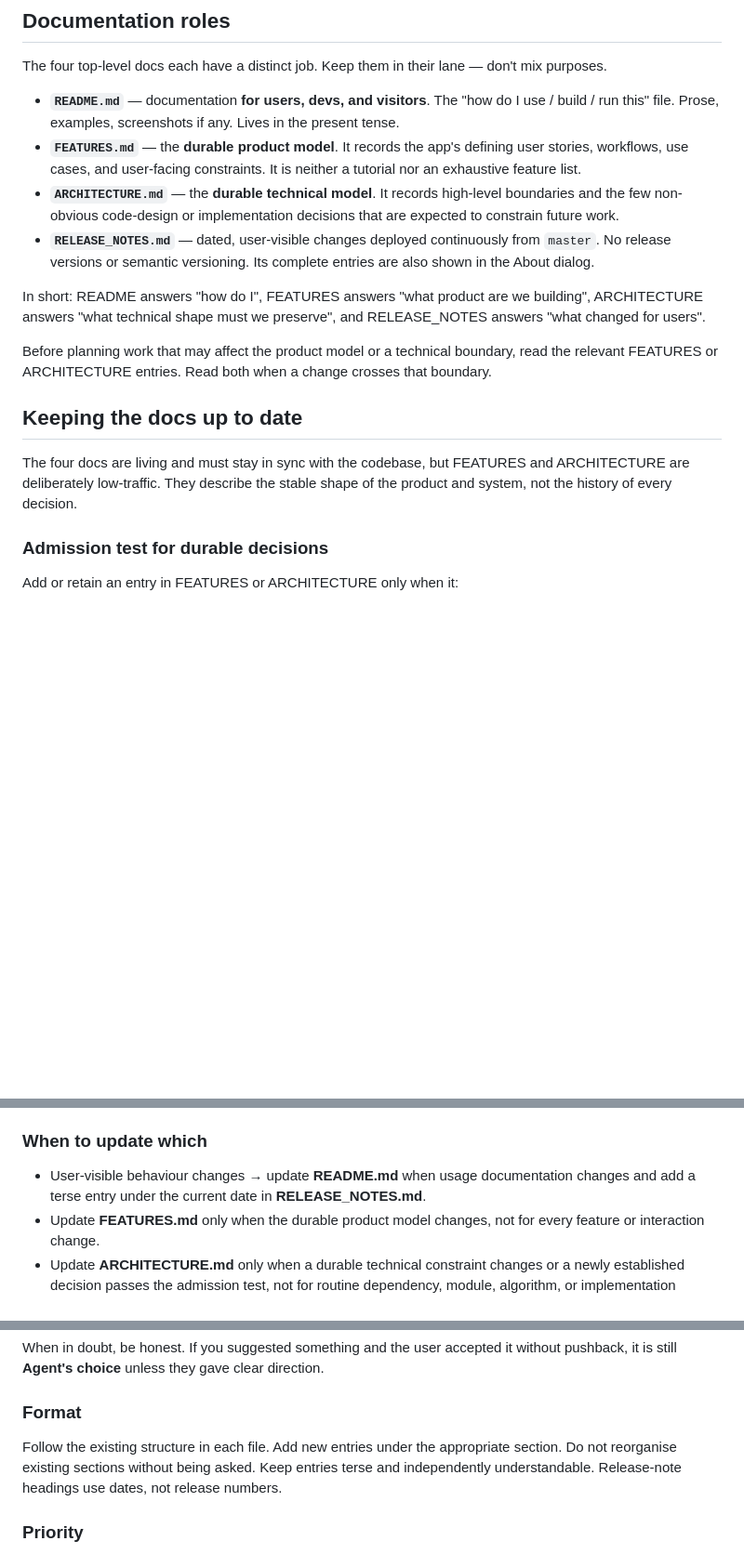
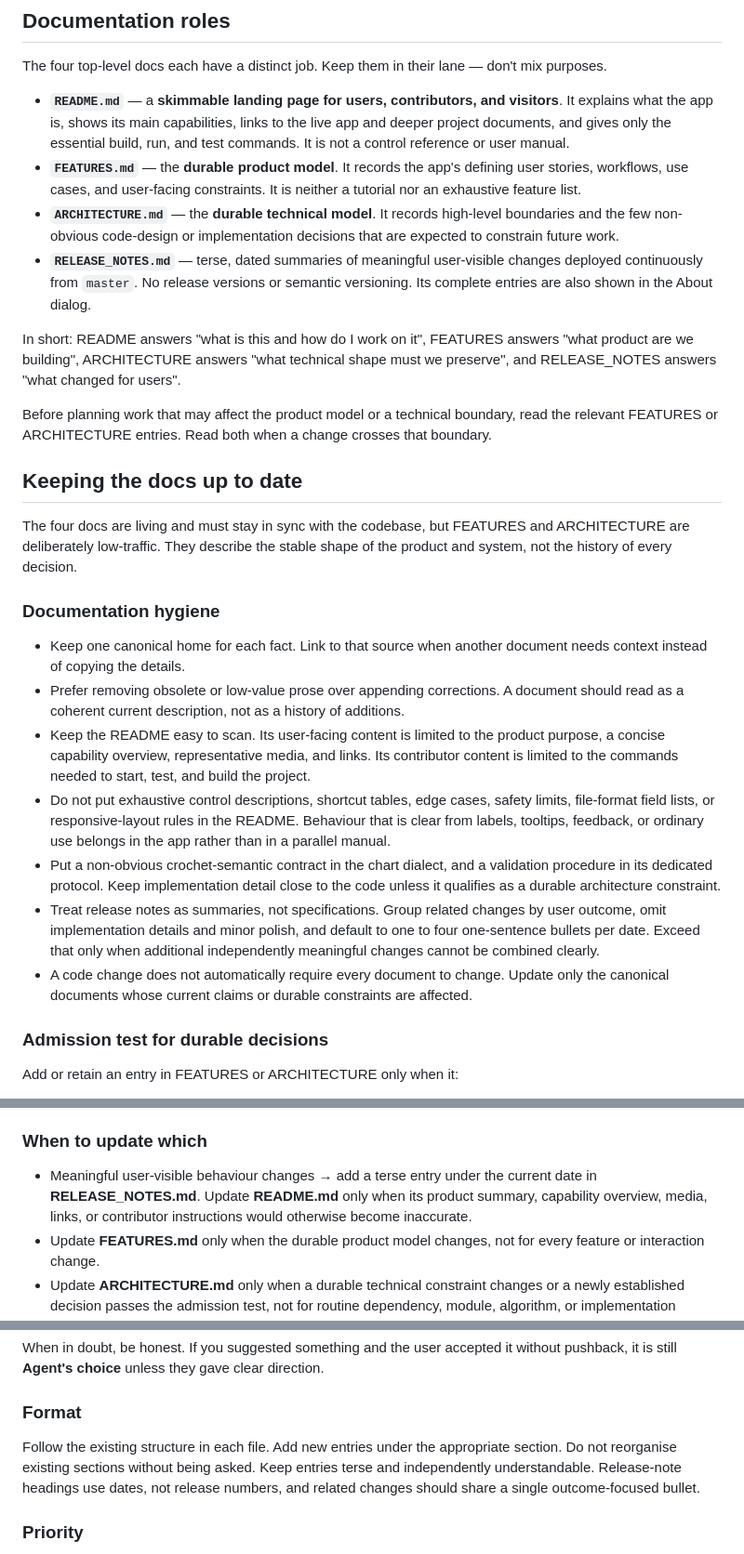
Before and after one commit to lechaosx/mosaic-crochet-editor, a Markdown page: AGENTS.md, 3 parts joined by grey strips. Shown at 93% size. GitHub-like rendering; blank space fills up the shorter version.

Commit message:
Define documentation maintenance rules

```diff
--- a/AGENTS.md
+++ b/AGENTS.md
@@ -19,18 +19,28 @@ When work requires both refactoring and a functional change, put them in separat
 
 The four top-level docs each have a distinct job. Keep them in their lane — don't mix purposes.
 
-- **`README.md`** — documentation **for users, devs, and visitors**. The "how do I use / build / run this" file. Prose, examples, screenshots if any. Lives in the present tense.
+- **`README.md`** — a **skimmable landing page for users, contributors, and visitors**. It explains what the app is, shows its main capabilities, links to the live app and deeper project documents, and gives only the essential build, run, and test commands. It is not a control reference or user manual.
 - **`FEATURES.md`** — the **durable product model**. It records the app's defining user stories, workflows, use cases, and user-facing constraints. It is neither a tutorial nor an exhaustive feature list.
 - **`ARCHITECTURE.md`** — the **durable technical model**. It records high-level boundaries and the few non-obvious code-design or implementation decisions that are expected to constrain future work.
-- **`RELEASE_NOTES.md`** — dated, user-visible changes deployed continuously from `master`. No release versions or semantic versioning. Its complete entries are also shown in the About dialog.
+- **`RELEASE_NOTES.md`** — terse, dated summaries of meaningful user-visible changes deployed continuously from `master`. No release versions or semantic versioning. Its complete entries are also shown in the About dialog.
 
-In short: README answers "how do I", FEATURES answers "what product are we building", ARCHITECTURE answers "what technical shape must we preserve", and RELEASE_NOTES answers "what changed for users".
+In short: README answers "what is this and how do I work on it", FEATURES answers "what product are we building", ARCHITECTURE answers "what technical shape must we preserve", and RELEASE_NOTES answers "what changed for users".
 
 Before planning work that may affect the product model or a technical boundary, read the relevant FEATURES or ARCHITECTURE entries. Read both when a change crosses that boundary.
 
 ## Keeping the docs up to date
 
 The four docs are living and must stay in sync with the codebase, but FEATURES and ARCHITECTURE are deliberately low-traffic. They describe the stable shape of the product and system, not the history of every decision.
+
+### Documentation hygiene
+
+- Keep one canonical home for each fact. Link to that source when another document needs context instead of copying the details.
+- Prefer removing obsolete or low-value prose over appending corrections. A document should read as a coherent current description, not as a history of additions.
+- Keep the README easy to scan. Its user-facing content is limited to the product purpose, a concise capability overview, representative media, and links. Its contributor content is limited to the commands needed to start, test, and build the project.
+- Do not put exhaustive control descriptions, shortcut tables, edge cases, safety limits, file-format field lists, or responsive-layout rules in the README. Behaviour that is clear from labels, tooltips, feedback, or ordinary use belongs in the app rather than in a parallel manual.
+- Put a non-obvious crochet-semantic contract in the chart dialect, and a validation procedure in its dedicated protocol. Keep implementation detail close to the code unless it qualifies as a durable architecture constraint.
+- Treat release notes as summaries, not specifications. Group related changes by user outcome, omit implementation details and minor polish, and default to one to four one-sentence bullets per date. Exceed that only when additional independently meaningful changes cannot be combined clearly.
+- A code change does not automatically require every document to change. Update only the canonical documents whose current claims or durable constraints are affected.
 
 ### Admission test for durable decisions
 
@@ -49,7 +59,7 @@ Treat every recorded entry as a constraint. Before implementing work that would
 
 ### When to update which
 
-- User-visible behaviour changes → update **README.md** when usage documentation changes and add a terse entry under the current date in **RELEASE_NOTES.md**.
+- Meaningful user-visible behaviour changes → add a terse entry under the current date in **RELEASE_NOTES.md**. Update **README.md** only when its product summary, capability overview, media, links, or contributor instructions would otherwise become inaccurate.
 - Update **FEATURES.md** only when the durable product model changes, not for every feature or interaction change.
 - Update **ARCHITECTURE.md** only when a durable technical constraint changes or a newly established decision passes the admission test, not for routine dependency, module, algorithm, or implementation changes.
 - Bug fix that changes documented behaviour → update the relevant file(s).
@@ -66,7 +76,7 @@ When in doubt, be honest. If you suggested something and the user accepted it wi
 
 ### Format
 
-Follow the existing structure in each file. Add new entries under the appropriate section. Do not reorganise existing sections without being asked. Keep entries terse and independently understandable. Release-note headings use dates, not release numbers.
+Follow the existing structure in each file. Add new entries under the appropriate section. Do not reorganise existing sections without being asked. Keep entries terse and independently understandable. Release-note headings use dates, not release numbers, and related changes should share a single outcome-focused bullet.
 
 ### Priority
 
```
